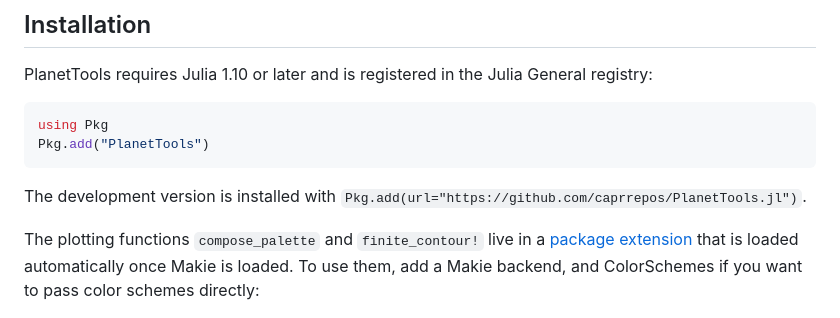
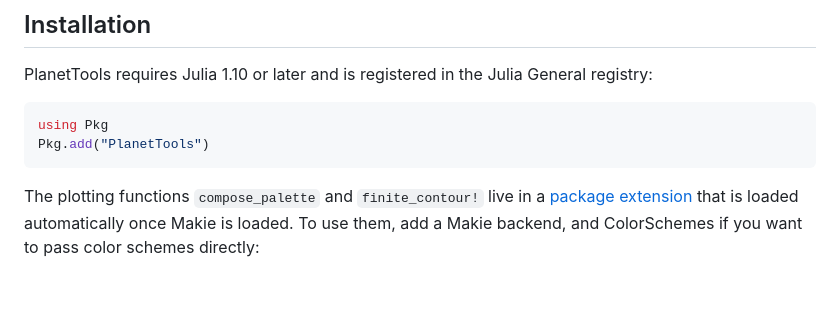
Before and after one commit to caprrepos/PlanetTools.jl, a Markdown page: README.md, the part around the change. GitHub-like rendering; blank space fills up the shorter version.

Commit message:
Update README to remove dev version installation info
Removed instructions for installing the development version of PlanetTools.

````diff
--- a/README.md
+++ b/README.md
@@ -43,9 +43,6 @@ PlanetTools requires Julia 1.10 or later and is registered in the Julia General
 using Pkg
 Pkg.add("PlanetTools")
 ```
-
-The development version is installed with
-`Pkg.add(url="https://github.com/caprrepos/PlanetTools.jl")`.
 
 The plotting functions `compose_palette` and `finite_contour!` live in a
 [package extension](https://pkgdocs.julialang.org/v1/creating-packages/#Conditional-loading-of-code-in-packages-(Extensions))
````
